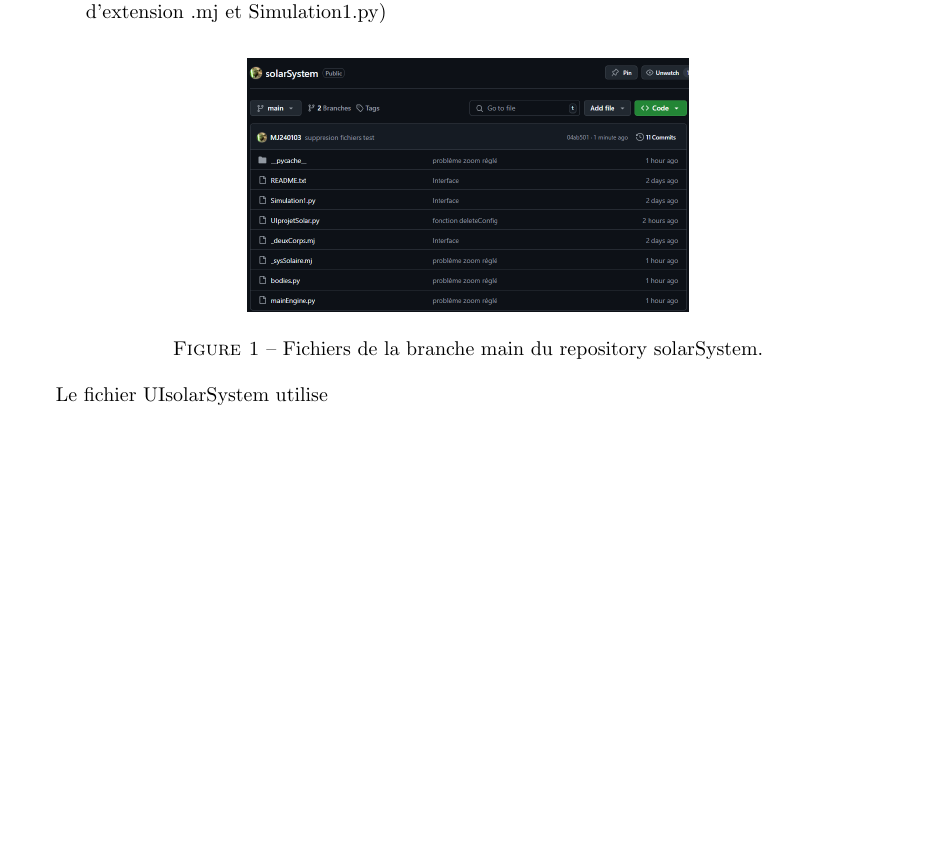
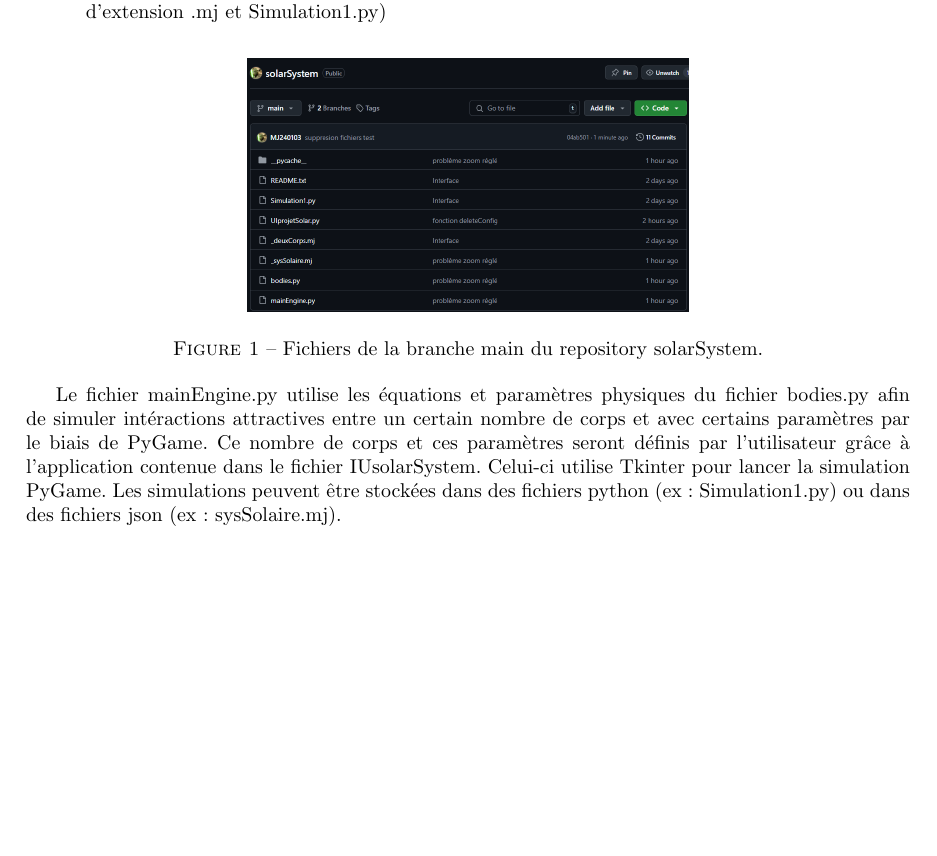
Before and after one commit to MJ240103/solarSystem, a LaTeX document (rapport/main.tex): part of page 2 of 3, cut so that both start at the same text. Compiled offline with pdfLaTeX.

Commit message:
modification I.I rapport

```diff
--- a/rapport/main.tex
+++ b/rapport/main.tex
@@ -56,7 +56,7 @@
 
     \\
 
-    Le fichier UIsolarSystem utilise
+    Le fichier mainEngine.py utilise les équations et paramètres physiques du fichier bodies.py afin de simuler intéractions attractives entre un certain nombre de corps et avec certains paramètres par le biais de PyGame. Ce nombre de corps et ces paramètres seront définis par l'utilisateur grâce à l'application contenue dans le fichier IUsolarSystem. Celui-ci utilise Tkinter pour lancer la simulation PyGame. Les simulations peuvent être stockées dans des fichiers python (ex : Simulation1.py) ou dans des fichiers json (ex : sysSolaire.mj).
 
 \section{Partie physique}
     \subsection{Implémentation naïve}
```
